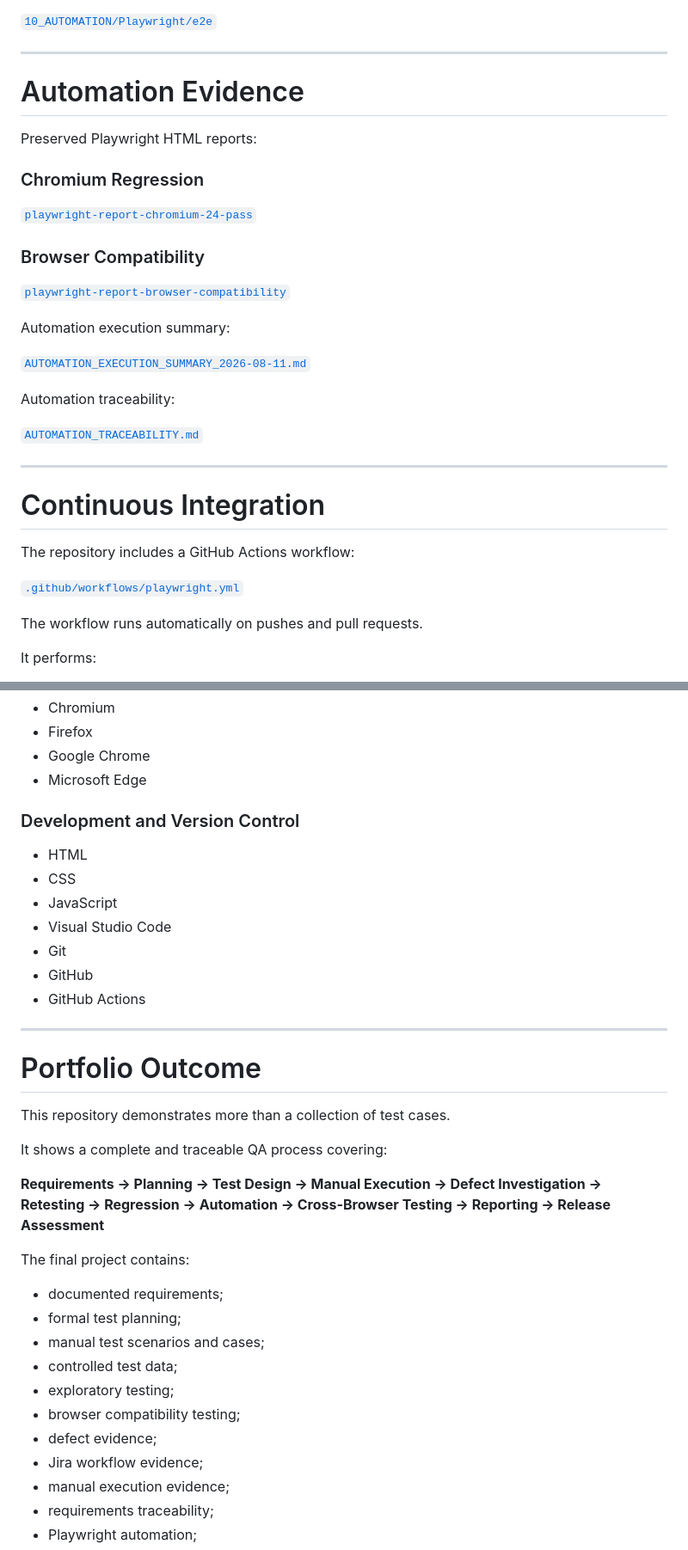
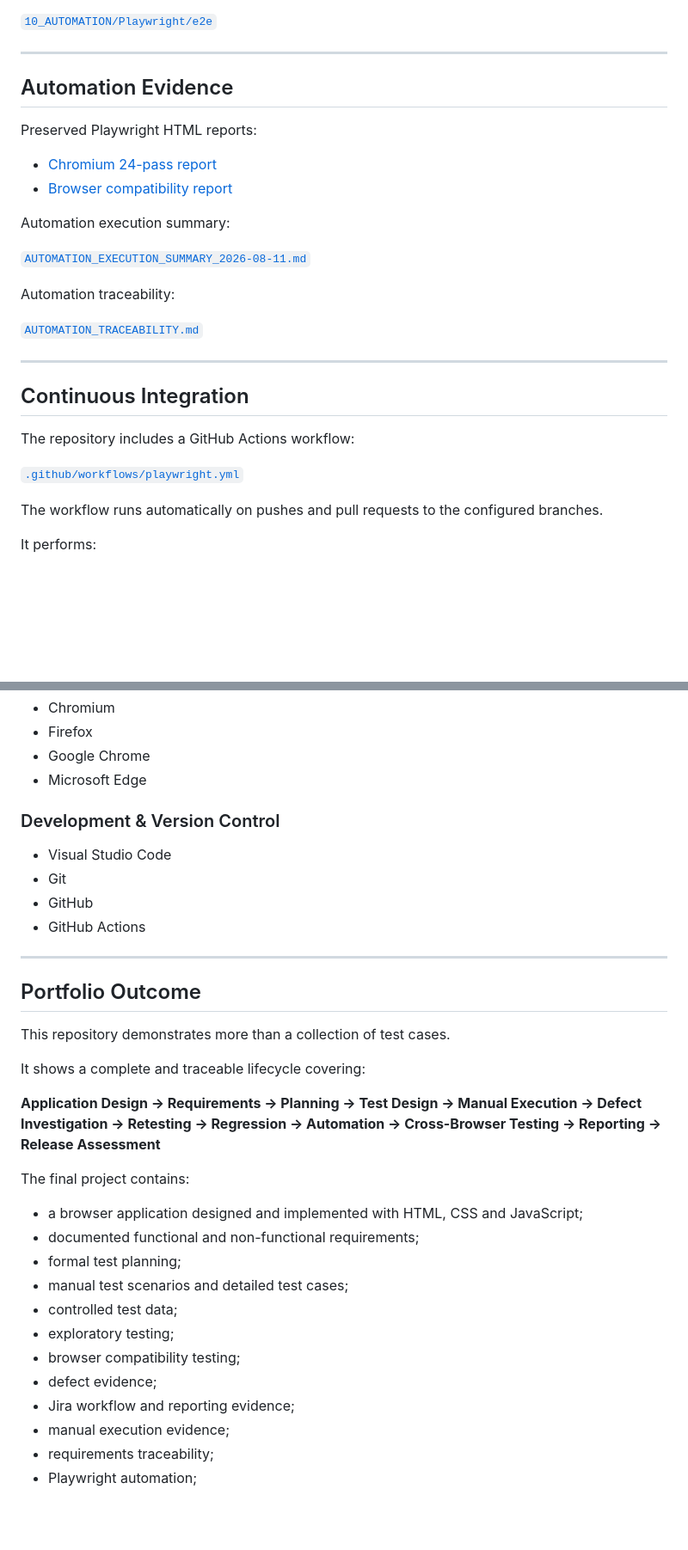
Before and after one commit to alex3381/bird-game-qa-portfolio, a Markdown page: README.md, 2 parts joined by grey strips. Shown at 86% size. Drawn GitHub-style; blank space fills up the shorter version.

```diff
--- a/README.md
+++ b/README.md
@@ -377,17 +392,12 @@ Automation specifications:
 
 ---
 
-# Automation Evidence
+## Automation Evidence
 
 Preserved Playwright HTML reports:
 
-### Chromium Regression
-
-[`playwright-report-chromium-24-pass`](10_AUTOMATION/Playwright/automation-evidence/playwright-report-chromium-24-pass/index.html)
-
-### Browser Compatibility
-
-[`playwright-report-browser-compatibility`](10_AUTOMATION/Playwright/automation-evidence/playwright-report-browser-compatibility/index.html)
+- [Chromium 24-pass report](10_AUTOMATION/Playwright/automation-evidence/playwright-report-chromium-24-pass/index.html)
+- [Browser compatibility report](10_AUTOMATION/Playwright/automation-evidence/playwright-report-browser-compatibility/index.html)
 
 Automation execution summary:
 
@@ -399,13 +409,13 @@ Automation traceability:
 
 ---
 
-# Continuous Integration
+## Continuous Integration
 
 The repository includes a GitHub Actions workflow:
 
 [`.github/workflows/playwright.yml`](.github/workflows/playwright.yml)
 
-The workflow runs automatically on pushes and pull requests.
+The workflow runs automatically on pushes and pull requests to the configured branches.
 
 It performs:
 
@@ -609,11 +599,8 @@ The issue has deliberately been retained in the portfolio rather than hidden or
 - Google Chrome
 - Microsoft Edge
 
-### Development and Version Control
+### Development & Version Control
 
-- HTML
-- CSS
-- JavaScript
 - Visual Studio Code
 - Git
 - GitHub
@@ -621,24 +608,25 @@ The issue has deliberately been retained in the portfolio rather than hidden or
 
 ---
 
-# Portfolio Outcome
+## Portfolio Outcome
 
 This repository demonstrates more than a collection of test cases.
 
-It shows a complete and traceable QA process covering:
+It shows a complete and traceable lifecycle covering:
 
-**Requirements → Planning → Test Design → Manual Execution → Defect Investigation → Retesting → Regression → Automation → Cross-Browser Testing → Reporting → Release Assessment**
+**Application Design → Requirements → Planning → Test Design → Manual Execution → Defect Investigation → Retesting → Regression → Automation → Cross-Browser Testing → Reporting → Release Assessment**
 
 The final project contains:
 
-- documented requirements;
+- a browser application designed and implemented with HTML, CSS and JavaScript;
+- documented functional and non-functional requirements;
 - formal test planning;
-- manual test scenarios and cases;
+- manual test scenarios and detailed test cases;
 - controlled test data;
 - exploratory testing;
 - browser compatibility testing;
 - defect evidence;
-- Jira workflow evidence;
+- Jira workflow and reporting evidence;
 - manual execution evidence;
 - requirements traceability;
 - Playwright automation;
```
Also changed, not shown: other parts of README.md (+99 -104 lines).
